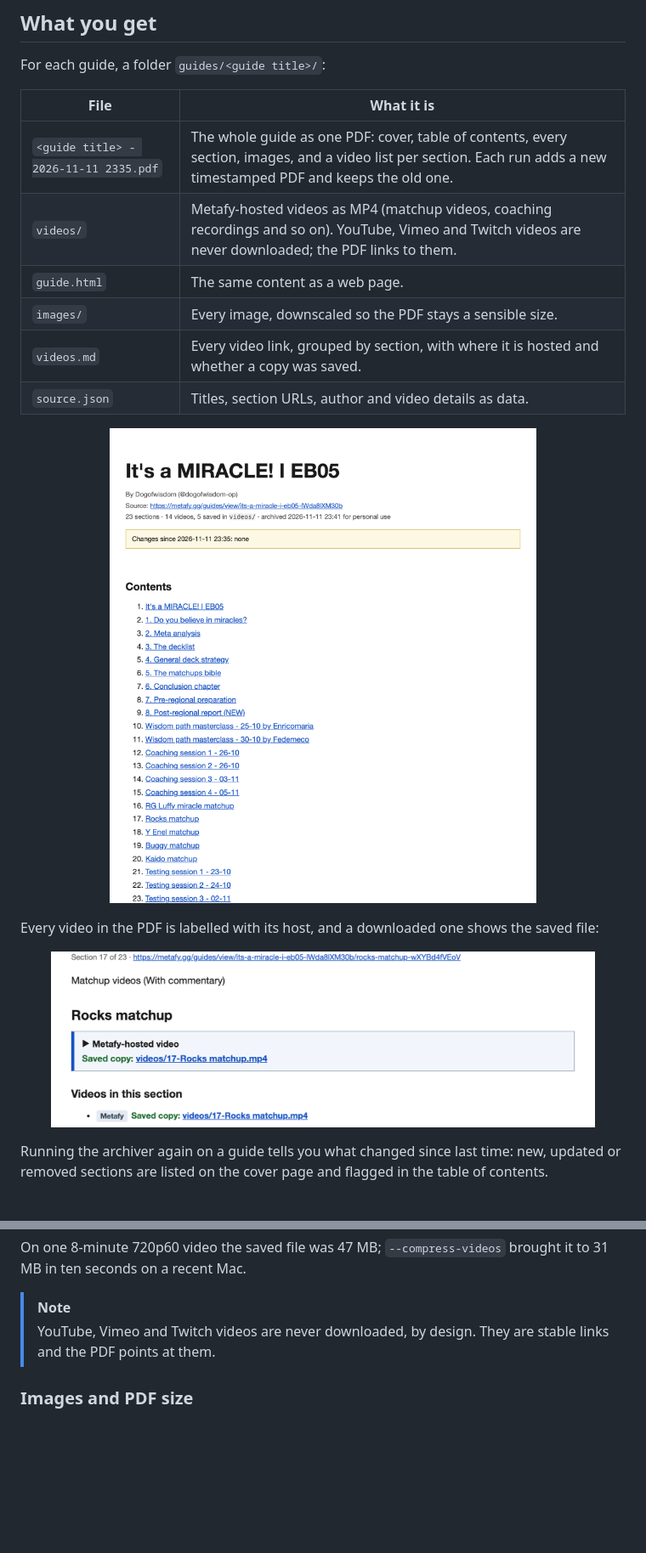
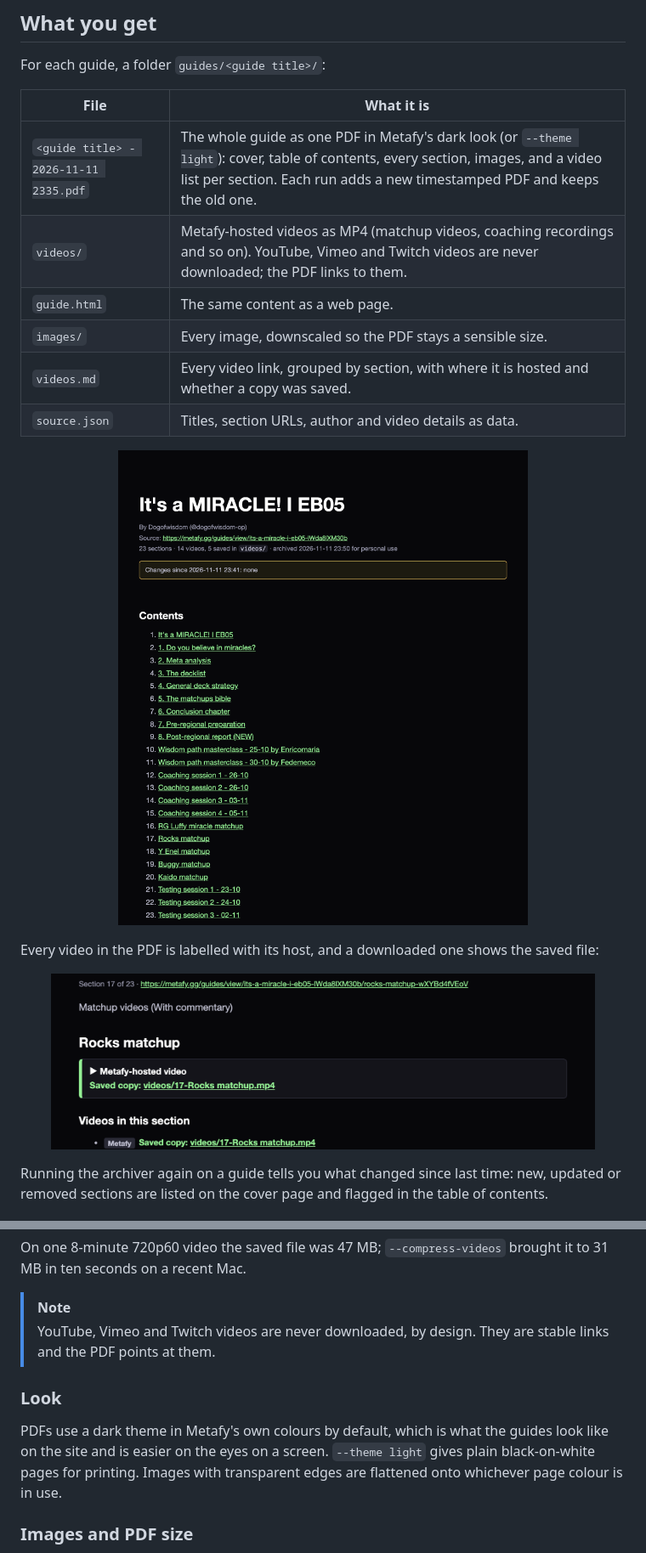
Before and after one commit to DevinKlepp/metafy-archiver, a Markdown page: README.md, 2 parts joined by grey strips. Shown at 85% size. Rendered like a GitHub page; pictures changed too: docs/cover.png, docs/video-chapter.png; blank space fills up the shorter version.

```diff
--- a/README.md
+++ b/README.md
@@ -41,7 +42,7 @@ For each guide, a folder `guides/<guide title>/`:
 
 | File | What it is |
 | --- | --- |
-| `<guide title> - 2026-11-11 2335.pdf` | The whole guide as one PDF: cover, table of contents, every section, images, and a video list per section. Each run adds a new timestamped PDF and keeps the old one. |
+| `<guide title> - 2026-11-11 2335.pdf` | The whole guide as one PDF in Metafy's dark look (or `--theme light`): cover, table of contents, every section, images, and a video list per section. Each run adds a new timestamped PDF and keeps the old one. |
 | `videos/` | Metafy-hosted videos as MP4 (matchup videos, coaching recordings and so on). YouTube, Vimeo and Twitch videos are never downloaded; the PDF links to them. |
 | `guide.html` | The same content as a web page. |
 | `images/` | Every image, downscaled so the PDF stays a sensible size. |
@@ -165,6 +166,12 @@ ten seconds on a recent Mac.
 > YouTube, Vimeo and Twitch videos are never downloaded, by design. They are stable links and
 > the PDF points at them.
 
+### Look
+
+PDFs use a dark theme in Metafy's own colours by default, which is what the guides look like on
+the site and is easier on the eyes on a screen. `--theme light` gives plain black-on-white pages
+for printing. Images with transparent edges are flattened onto whichever page colour is in use.
+
 ### Images and PDF size
 
 Images are downscaled to 1600 px on the long side and re-encoded as JPEG, which turns a 100 MB
```
Also changed, not shown: other parts of README.md (+2 -0 lines), 5 other files.
